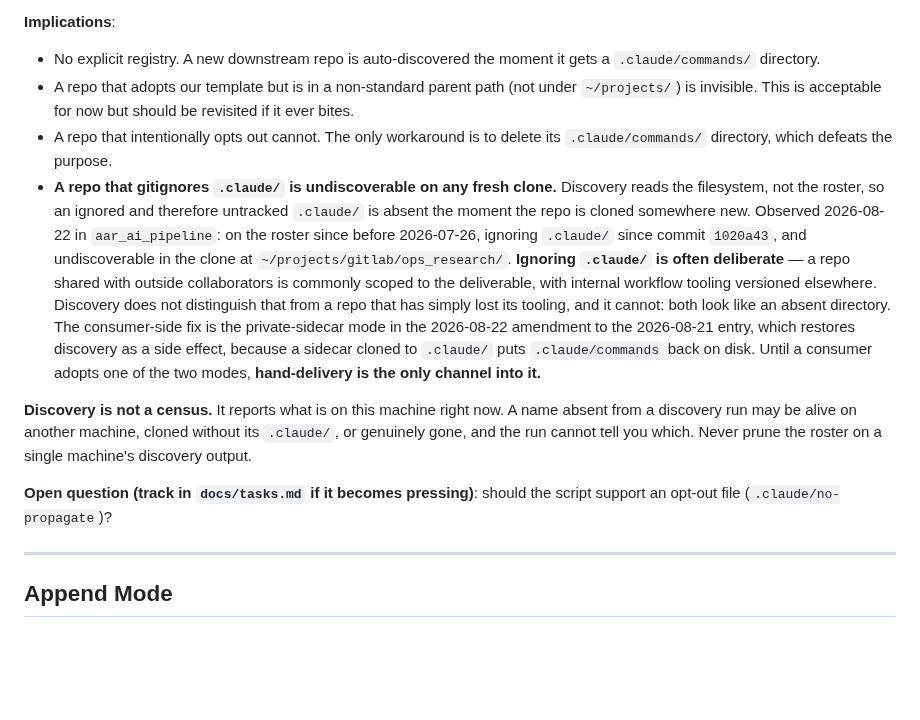
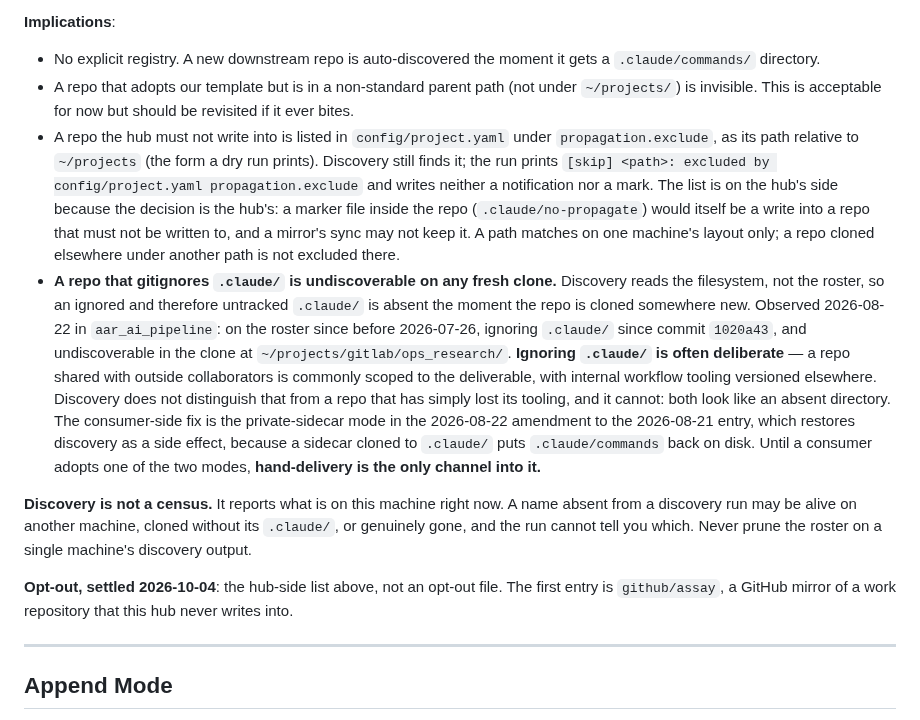
Before and after one commit to jhutchison0/tacsop, a Markdown page: docs/propagation-protocol.md, the part around the change. Rendered like a GitHub page; blank space fills up the shorter version.

```diff
--- a/docs/propagation-protocol.md
+++ b/docs/propagation-protocol.md
@@ -77,12 +77,12 @@ The script discovers downstream repos by recursive scan of `~/projects/` for any
 
 - No explicit registry. A new downstream repo is auto-discovered the moment it gets a `.claude/commands/` directory.
 - A repo that adopts our template but is in a non-standard parent path (not under `~/projects/`) is invisible. This is acceptable for now but should be revisited if it ever bites.
-- A repo that intentionally opts out cannot. The only workaround is to delete its `.claude/commands/` directory, which defeats the purpose.
+- A repo the hub must not write into is listed in `config/project.yaml` under `propagation.exclude`, as its path relative to `~/projects` (the form a dry run prints). Discovery still finds it; the run prints `[skip] <path>: excluded by config/project.yaml propagation.exclude` and writes neither a notification nor a mark. The list is on the hub's side because the decision is the hub's: a marker file inside the repo (`.claude/no-propagate`) would itself be a write into a repo that must not be written to, and a mirror's sync may not keep it. A path matches on one machine's layout only; a repo cloned elsewhere under another path is not excluded there.
 - **A repo that gitignores `.claude/` is undiscoverable on any fresh clone.** Discovery reads the filesystem, not the roster, so an ignored and therefore untracked `.claude/` is absent the moment the repo is cloned somewhere new. Observed 2026-08-22 in `aar_ai_pipeline`: on the roster since before 2026-07-26, ignoring `.claude/` since commit `1020a43`, and undiscoverable in the clone at `~/projects/gitlab/ops_research/`. **Ignoring `.claude/` is often deliberate** — a repo shared with outside collaborators is commonly scoped to the deliverable, with internal workflow tooling versioned elsewhere. Discovery does not distinguish that from a repo that has simply lost its tooling, and it cannot: both look like an absent directory. The consumer-side fix is the private-sidecar mode in the 2026-08-22 amendment to the 2026-08-21 entry, which restores discovery as a side effect, because a sidecar cloned to `.claude/` puts `.claude/commands` back on disk. Until a consumer adopts one of the two modes, **hand-delivery is the only channel into it.**
 
 **Discovery is not a census.** It reports what is on this machine right now. A name absent from a discovery run may be alive on another machine, cloned without its `.claude/`, or genuinely gone, and the run cannot tell you which. Never prune the roster on a single machine's discovery output.
 
-**Open question (track in `docs/tasks.md` if it becomes pressing)**: should the script support an opt-out file (`.claude/no-propagate`)?
+**Opt-out, settled 2026-10-04**: the hub-side list above, not an opt-out file. The first entry is `github/assay`, a GitHub mirror of a work repository that this hub never writes into.
 
 ---
 
```
Also changed, not shown: CHANGELOG.md (+1 -0 lines), docs/tasks.md (+6 -7 lines).
